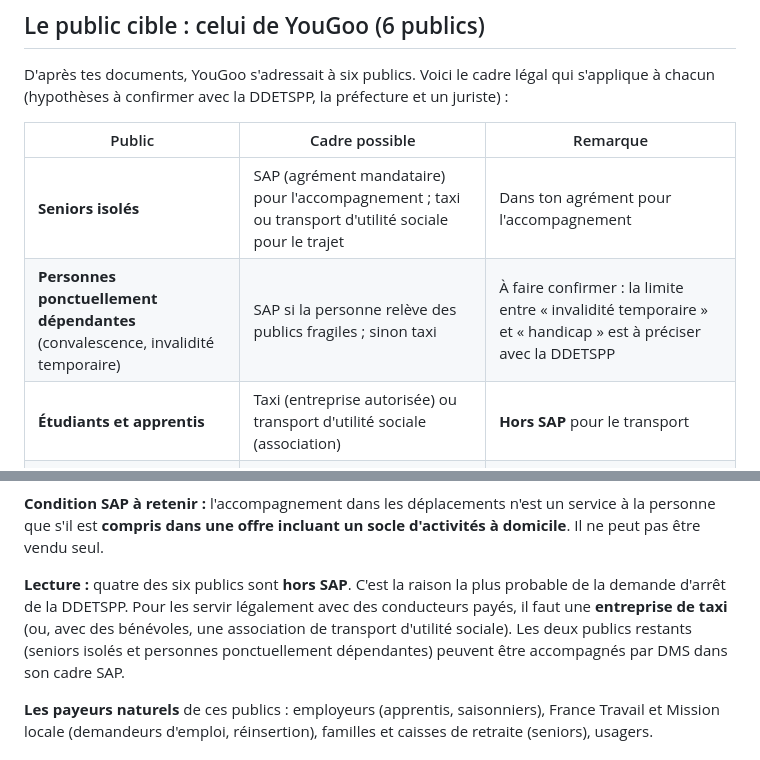
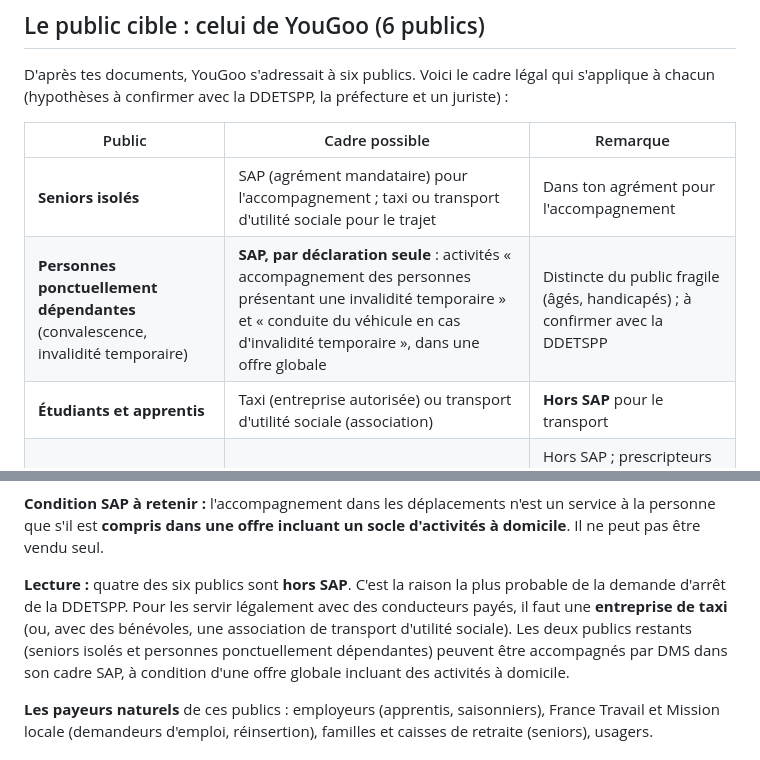
Before and after one commit to saliaatrid-svg/business-dollard, a Markdown page: suivi/creer-un-service-de-mobilite-sociale.md, 2 parts joined by grey strips. Drawn GitHub-style.

Commit message:
Met à jour le guide mobilité sociale avec le cadre de l'invalidité temporaire
Co-Authored-By: Claude Sonnet 5.5 <noreply@anthropic.com>
Claude-Session: https://claude.ai/code/session_01Cock6FUZqhErmdChyXEjBG

```diff
--- a/suivi/creer-un-service-de-mobilite-sociale.md
+++ b/suivi/creer-un-service-de-mobilite-sociale.md
@@ -13,7 +13,7 @@ D'après tes documents, YouGoo s'adressait à six publics. Voici le cadre légal
 | Public | Cadre possible | Remarque |
 |---|---|---|
 | **Seniors isolés** | SAP (agrément mandataire) pour l'accompagnement ; taxi ou transport d'utilité sociale pour le trajet | Dans ton agrément pour l'accompagnement |
-| **Personnes ponctuellement dépendantes** (convalescence, invalidité temporaire) | SAP si la personne relève des publics fragiles ; sinon taxi | À faire confirmer : la limite entre « invalidité temporaire » et « handicap » est à préciser avec la DDETSPP |
+| **Personnes ponctuellement dépendantes** (convalescence, invalidité temporaire) | **SAP, par déclaration seule** : activités « accompagnement des personnes présentant une invalidité temporaire » et « conduite du véhicule en cas d'invalidité temporaire », dans une offre globale | Distincte du public fragile (âgés, handicapés) ; à confirmer avec la DDETSPP |
 | **Étudiants et apprentis** | Taxi (entreprise autorisée) ou transport d'utilité sociale (association) | **Hors SAP** pour le transport |
 | **Demandeurs d'emploi** | Idem | Hors SAP ; prescripteurs possibles : France Travail, Mission locale |
 | **Personnes en réinsertion professionnelle** | Idem | Hors SAP ; prescripteurs possibles : Mission locale, structures d'insertion |
@@ -21,7 +21,7 @@ D'après tes documents, YouGoo s'adressait à six publics. Voici le cadre légal
 
 **Condition SAP à retenir :** l'accompagnement dans les déplacements n'est un service à la personne que s'il est **compris dans une offre incluant un socle d'activités à domicile**. Il ne peut pas être vendu seul.
 
-**Lecture :** quatre des six publics sont **hors SAP**. C'est la raison la plus probable de la demande d'arrêt de la DDETSPP. Pour les servir légalement avec des conducteurs payés, il faut une **entreprise de taxi** (ou, avec des bénévoles, une association de transport d'utilité sociale). Les deux publics restants (seniors isolés et personnes ponctuellement dépendantes) peuvent être accompagnés par DMS dans son cadre SAP.
+**Lecture :** quatre des six publics sont **hors SAP**. C'est la raison la plus probable de la demande d'arrêt de la DDETSPP. Pour les servir légalement avec des conducteurs payés, il faut une **entreprise de taxi** (ou, avec des bénévoles, une association de transport d'utilité sociale). Les deux publics restants (seniors isolés et personnes ponctuellement dépendantes) peuvent être accompagnés par DMS dans son cadre SAP, à condition d'une offre globale incluant des activités à domicile.
 
 **Les payeurs naturels** de ces publics : employeurs (apprentis, saisonniers), France Travail et Mission locale (demandeurs d'emploi, réinsertion), familles et caisses de retraite (seniors), usagers.
 
```
